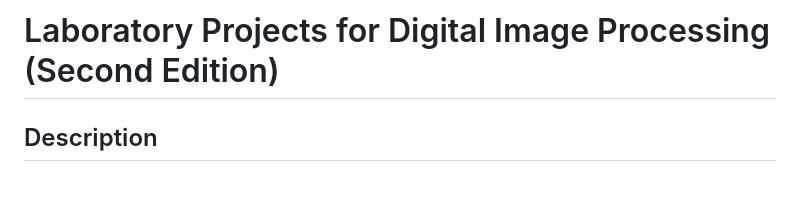
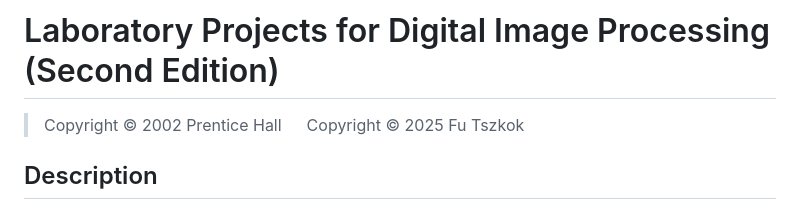
Before and after one commit to Billiefu/Projects_DIP2E, a Markdown page: Readme.md, the part around the change. GitHub-like rendering; blank space fills up the shorter version.

```diff
--- a/Readme.md
+++ b/Readme.md
@@ -1,4 +1,6 @@
 # Laboratory Projects for Digital Image Processing (Second Edition)
+
+> Copyright © 2002 Prentice Hall &emsp; Copyright © 2025 Fu Tszkok
 
 ## Description
 
```
